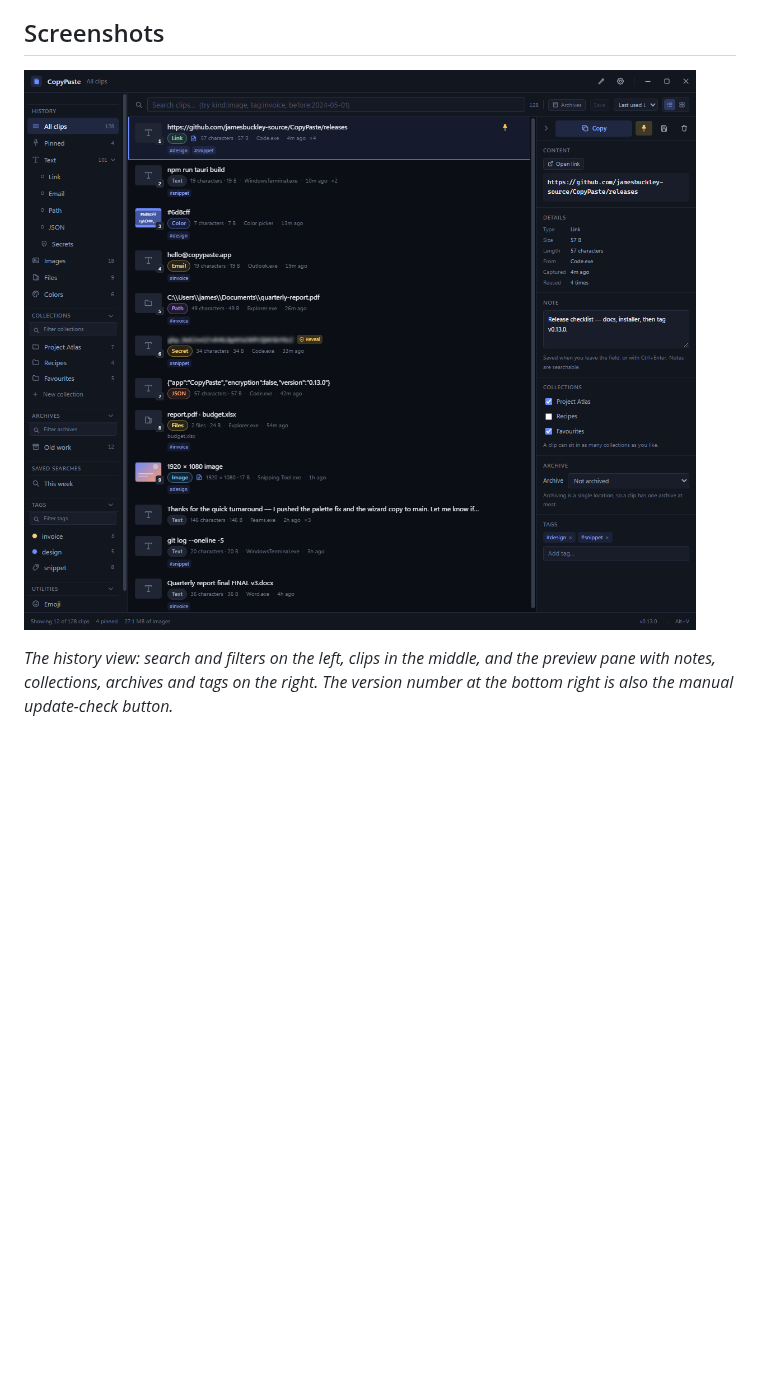
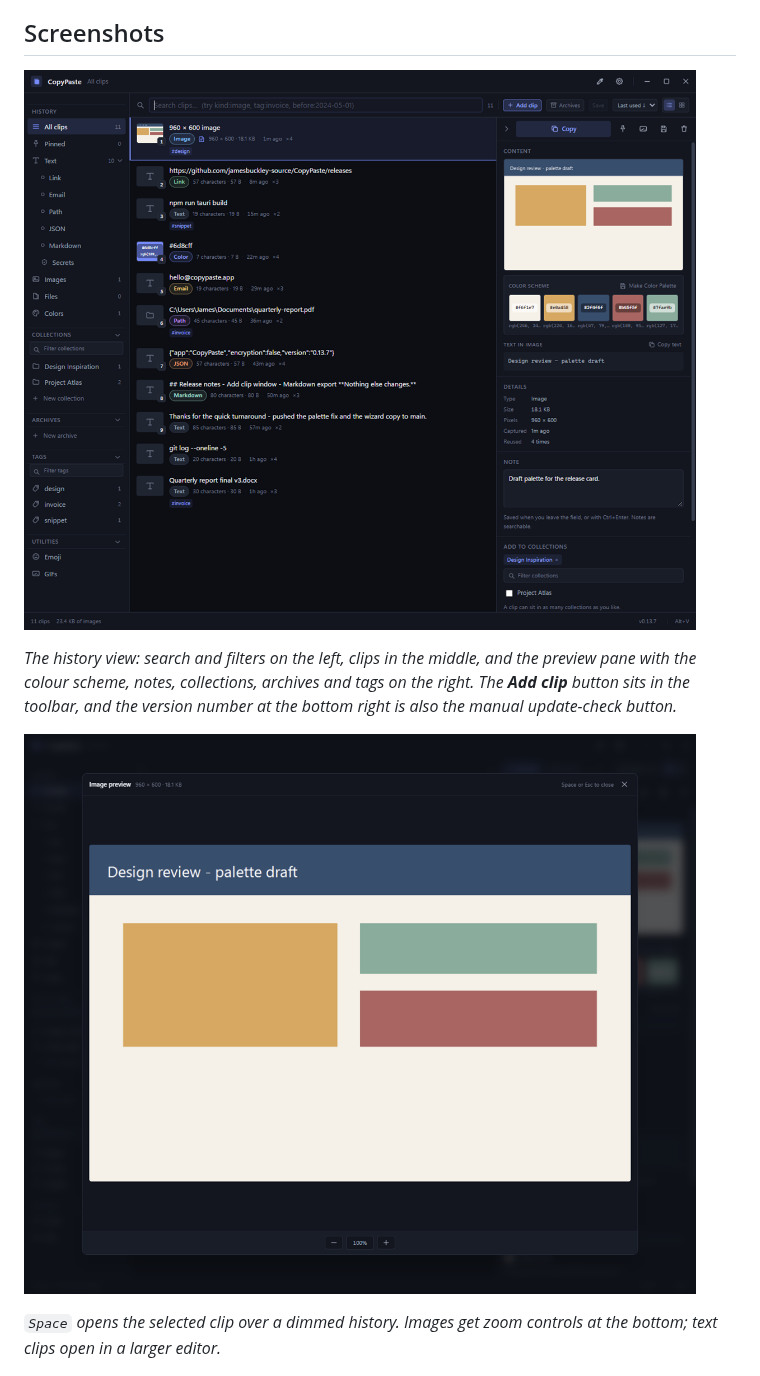
Before and after one commit to jamesbuckley-source/CopyPaste, a Markdown page: README.md, the part around the change. GitHub-like rendering; pictures changed too: docs/screenshots/main-interface.png, docs/screenshots/quick-preview.png (added); blank space fills up the shorter version.

Commit message:
docs: refresh the screenshots and add the quick preview
Both were captured against a throwaway demo profile, so the history shown is synthetic: a colour scheme read from a sample image, the Add to Collections picker, a Markdown clip and the preview overlay with its zoom controls.

Co-authored-by: Copilot <223556219+Copilot@users.noreply.github.com>

```diff
--- a/README.md
+++ b/README.md
@@ -27,8 +27,13 @@ place.
 ![CopyPaste main window](docs/screenshots/main-interface.png)
 
 *The history view: search and filters on the left, clips in the middle, and the preview pane with
-notes, collections, archives and tags on the right. The version number at the bottom right is also
-the manual update-check button.*
+the colour scheme, notes, collections, archives and tags on the right. The **Add clip** button sits
+in the toolbar, and the version number at the bottom right is also the manual update-check button.*
+
+![Quick preview of an image clip](docs/screenshots/quick-preview.png)
+
+*`Space` opens the selected clip over a dimmed history. Images get zoom controls at the bottom; text
+clips open in a larger editor.*
 
 ![First-run setup wizard](docs/screenshots/first-run-wizard.png)
 
```
